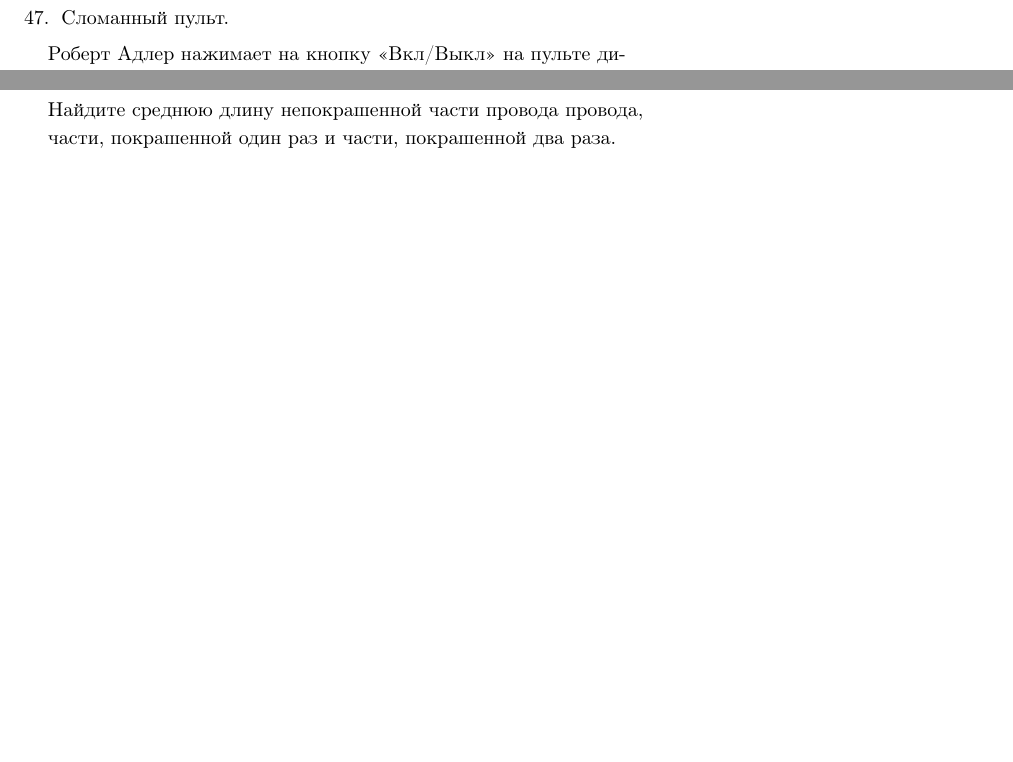
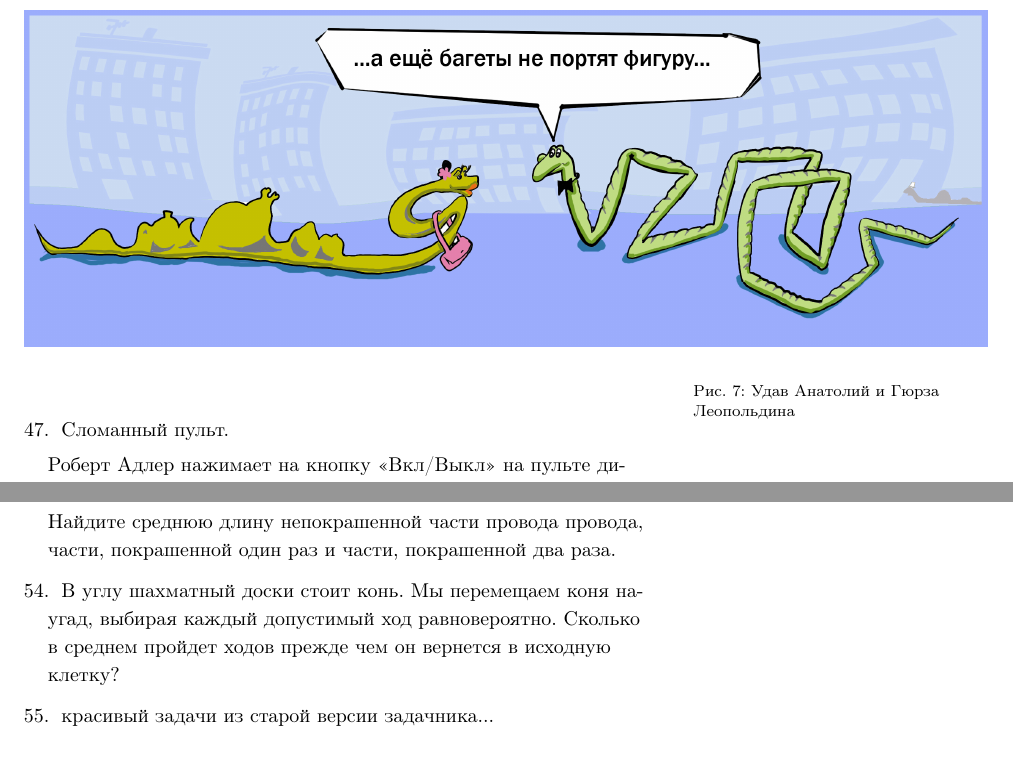
Before and after one commit to bdemeshev/probability_dna, a LaTeX document (probability_dna.tex): two parts of pages 16 and 17 of 19 before the commit and two parts of pages 17 and 19 of 20 after it, joined at a grey line, cut at the place of the change, the shorter picture padded with empty space. Compiled offline with pdfLaTeX.

Commit message:
python +  crazy woman pics

```diff
--- a/probability_dna.tex
+++ b/probability_dna.tex
@@ -662,6 +668,12 @@ X=Z_1+Z_2+\ldots+Z_n,
 \item Как поменяются ответы, если багет имеет длину 2 метра?
 \end{enumerate}
 
+\begin{figure*}
+  \includegraphics[width=17cm]{python_anatoliy.jpg}
+  \caption{Удав Анатолий и Гюрза Леопольдина}
+\end{figure*}
+
+
 \begin{solution}
 $\E(N)=e$.
 \end{solution}
@@ -756,6 +768,14 @@ $2/3$
 $2/18$, $5/18$, $11/18$
 \end{solution}
 
+\item В углу шахматный доски стоит конь. Мы перемещаем коня наугад, выбирая каждый допустимый ход равновероятно. Сколько в среднем пройдет ходов прежде чем он вернется в исходную клетку?
+
+\begin{solution}
+$168$
+\end{solution}
+
+\item красивый задачи из старой версии задачника...
+
 \end{enumerate}
 
 \section{Чуть менее классические задачи}
```
Also changed, not shown: crazy_woman.jpg (added), probability_dna.pdf, python_anatoliy.jpg (added), probability_dna.tex (8 more changed lines).
